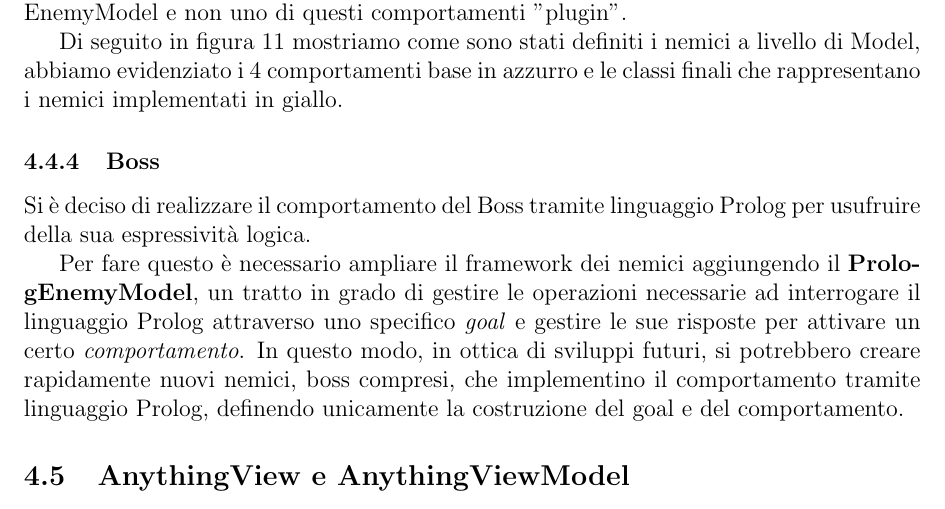
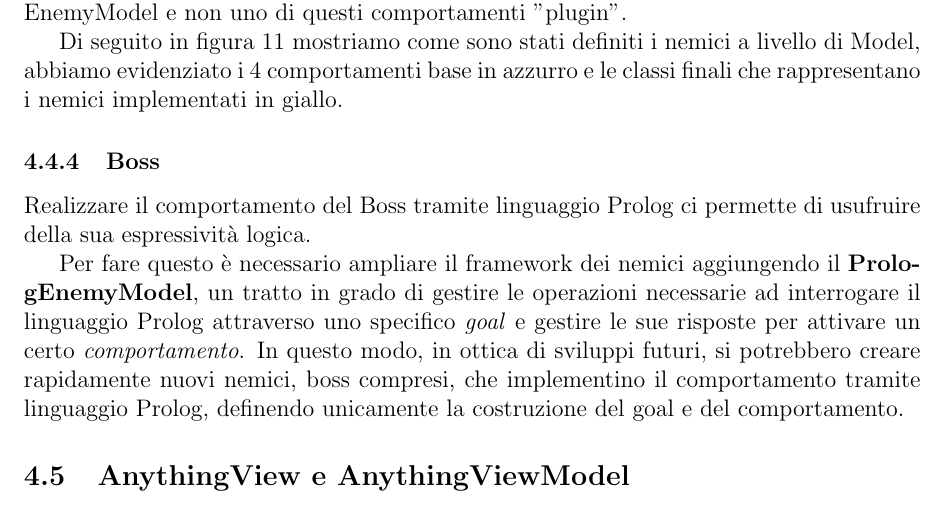
Before and after one commit to federicomazzini3/pps-lns, a LaTeX document (doc/report/lostnsouls-report.tex, which reads doc/report/sections/detail-design.tex): part of page 30 of 62, cut so that both start at the same text. Compiled offline with pdfLaTeX.

Commit message:
Report: fix

```diff
--- a/doc/report/sections/detail-design.tex
+++ b/doc/report/sections/detail-design.tex
@@ -136,7 +136,7 @@ Di seguito in figura 11 mostriamo come sono stati definiti i nemici a livello di
 
 \subsubsection{Boss}
 
-Si è deciso di realizzare il comportamento del Boss tramite linguaggio Prolog per usufruire della sua espressività logica.
+Realizzare il comportamento del Boss tramite linguaggio Prolog ci permette di usufruire della sua espressività logica.
 
 Per fare questo è necessario ampliare il framework dei nemici aggiungendo il \textbf{PrologEnemyModel},
 un tratto in grado di gestire le operazioni necessarie ad interrogare il linguaggio Prolog attraverso uno specifico \textit{goal}
```
